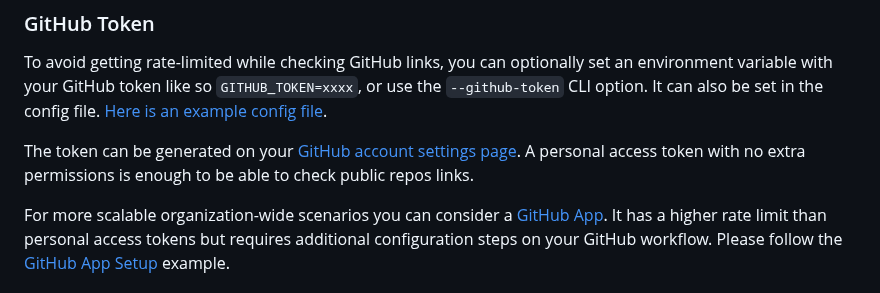
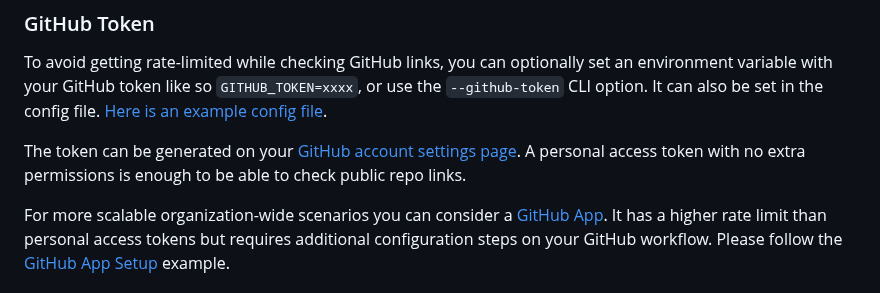
Before and after one commit to lycheeverse/lychee, a Markdown page: README.md, the part around the change. Rendered like a GitHub page.

```diff
--- a/README.md
+++ b/README.md
@@ -219,7 +219,7 @@ or use the `--github-token` CLI option. It can also be set in the config file.
 [Here is an example config file][config file].
 
 The token can be generated on your [GitHub account settings page](https://github.com/settings/tokens).
-A personal access token with no extra permissions is enough to be able to check public repos links.
+A personal access token with no extra permissions is enough to be able to check public repo links.
 
 For more scalable organization-wide scenarios you can consider a [GitHub App][github-app-overview].
 It has a higher rate limit than personal access tokens but requires additional configuration steps on your GitHub workflow.
```
